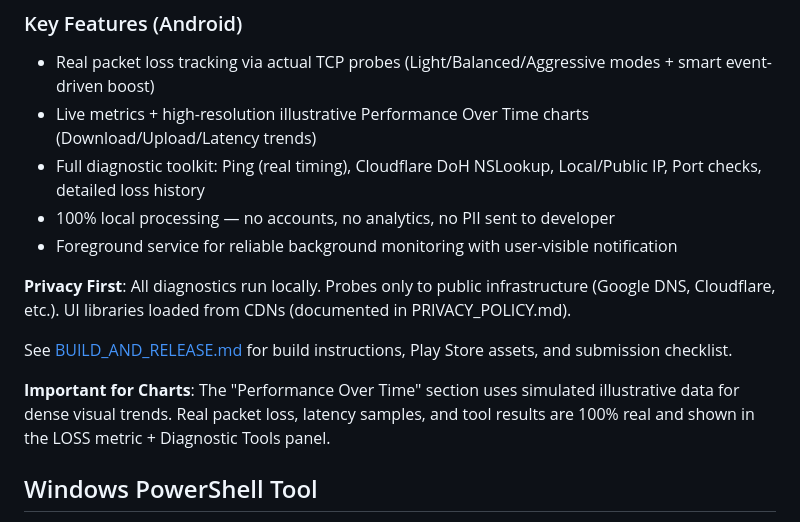
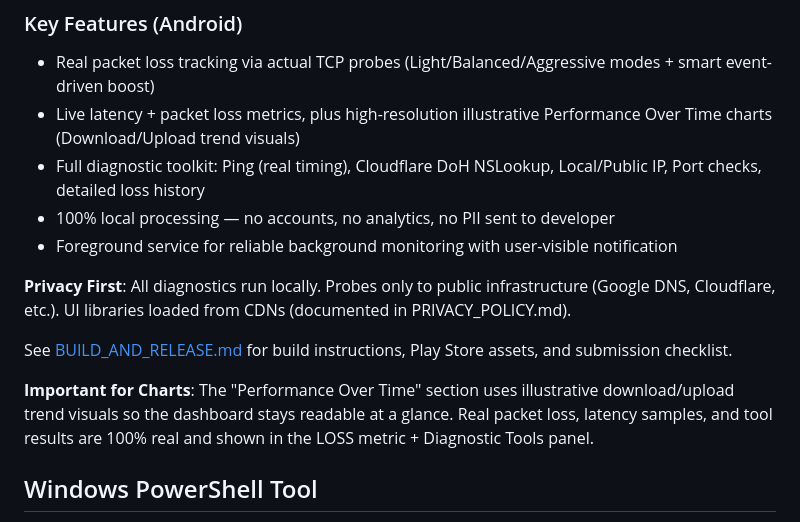
Before and after one commit to iiZerve/network-doctor, a Markdown page: README.md, the part around the change. Rendered like a GitHub page.

Commit message:
docs: align README with honest chart labeling

```diff
--- a/README.md
+++ b/README.md
@@ -10,7 +10,7 @@ Advanced local network diagnostics — available as both a **Windows PowerShell
 
 ### Key Features (Android)
 - Real packet loss tracking via actual TCP probes (Light/Balanced/Aggressive modes + smart event-driven boost)
-- Live metrics + high-resolution illustrative Performance Over Time charts (Download/Upload/Latency trends)
+- Live latency + packet loss metrics, plus high-resolution illustrative Performance Over Time charts (Download/Upload trend visuals)
 - Full diagnostic toolkit: Ping (real timing), Cloudflare DoH NSLookup, Local/Public IP, Port checks, detailed loss history
 - 100% local processing — no accounts, no analytics, no PII sent to developer
 - Foreground service for reliable background monitoring with user-visible notification
@@ -19,7 +19,7 @@ Advanced local network diagnostics — available as both a **Windows PowerShell
 
 See [BUILD_AND_RELEASE.md](BUILD_AND_RELEASE.md) for build instructions, Play Store assets, and submission checklist.
 
-**Important for Charts**: The "Performance Over Time" section uses simulated illustrative data for dense visual trends. Real packet loss, latency samples, and tool results are 100% real and shown in the LOSS metric + Diagnostic Tools panel.
+**Important for Charts**: The "Performance Over Time" section uses illustrative download/upload trend visuals so the dashboard stays readable at a glance. Real packet loss, latency samples, and tool results are 100% real and shown in the LOSS metric + Diagnostic Tools panel.
 
 ## Windows PowerShell Tool
 
```
